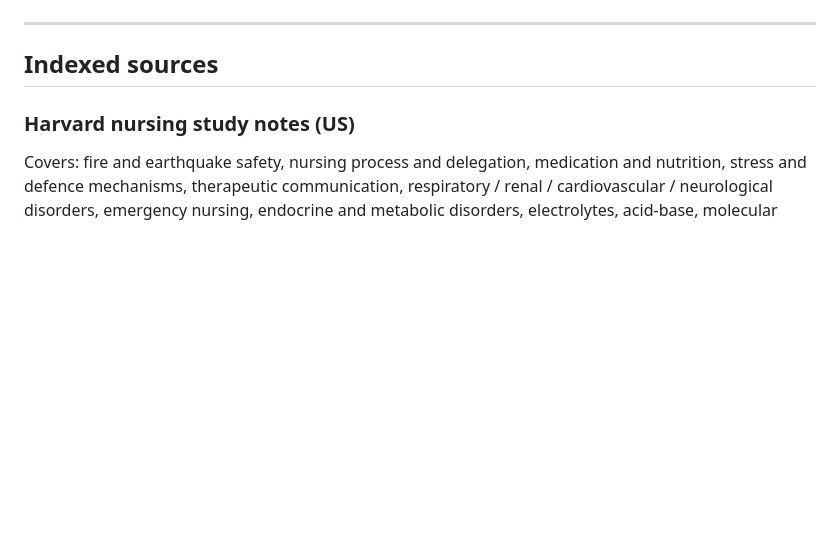
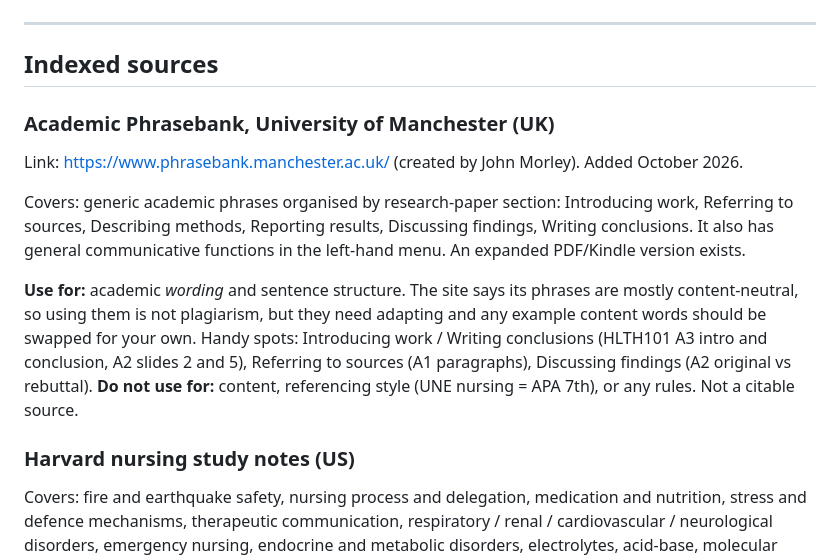
Before and after one commit to grchaberle-dot/UNE-NURSING, a Markdown page: resources/non-australian-reference-index.md, the part around the change. Drawn GitHub-style; blank space fills up the shorter version.

Commit message:
Add Manchester Academic Phrasebank to non-Australian reference index

```diff
--- a/resources/non-australian-reference-index.md
+++ b/resources/non-australian-reference-index.md
@@ -21,6 +21,15 @@ These sources were uploaded during September 2026 and reviewed. The **concepts**
 ---
 
 ## Indexed sources
+
+### Academic Phrasebank, University of Manchester (UK)
+
+Link: https://www.phrasebank.manchester.ac.uk/ (created by John Morley). Added October 2026.
+
+Covers: generic academic phrases organised by research-paper section: Introducing work, Referring to sources, Describing methods, Reporting results, Discussing findings, Writing conclusions. It also has general communicative functions in the left-hand menu. An expanded PDF/Kindle version exists.
+
+**Use for:** academic *wording* and sentence structure. The site says its phrases are mostly content-neutral, so using them is not plagiarism, but they need adapting and any example content words should be swapped for your own. Handy spots: Introducing work / Writing conclusions (HLTH101 A3 intro and conclusion, A2 slides 2 and 5), Referring to sources (A1 paragraphs), Discussing findings (A2 original vs rebuttal).
+**Do not use for:** content, referencing style (UNE nursing = APA 7th), or any rules. Not a citable source.
 
 ### Harvard nursing study notes (US)
 
```
